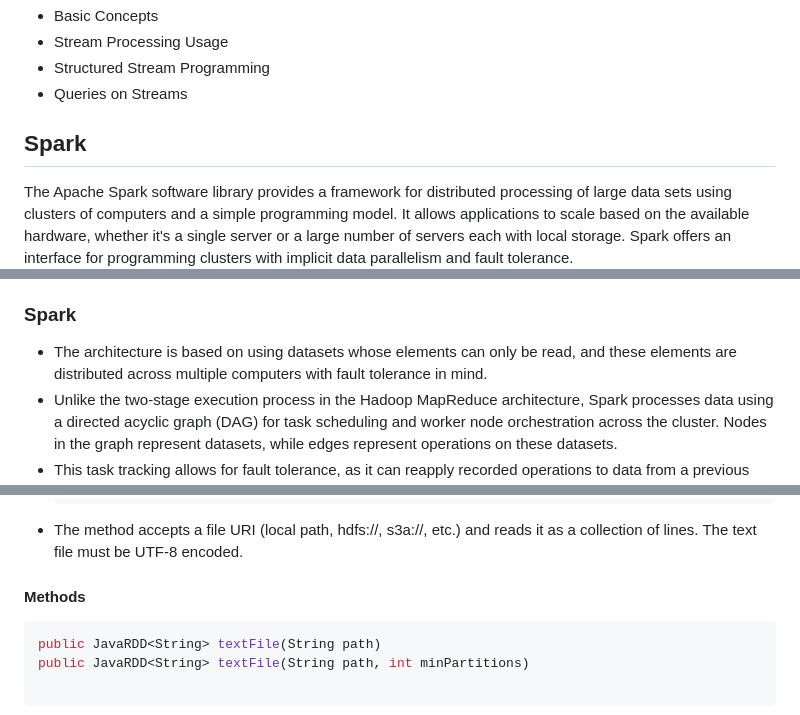
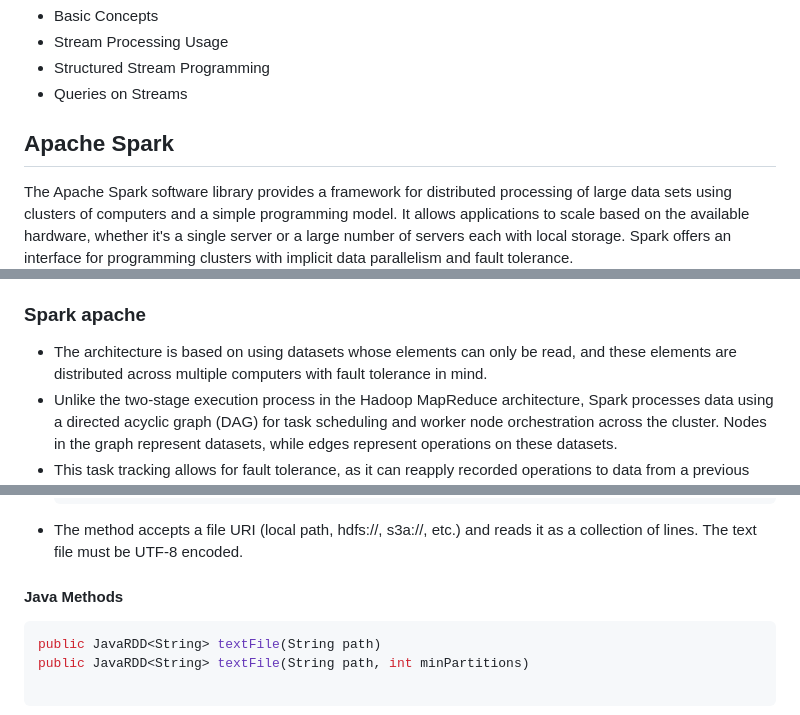
Before and after one commit to zigameni/Faklutet_code, a Markdown page: iep/spark.md, 3 parts joined by grey strips. Rendered like a GitHub page.

````diff
--- a/iep/spark.md
+++ b/iep/spark.md
@@ -7,7 +7,7 @@
 - Structured Stream Programming
 - Queries on Streams
 
-## Spark
+## Apache Spark
 
 The Apache Spark software library provides a framework for distributed processing of large data sets using clusters of computers and a simple programming model. It allows applications to scale based on the available hardware, whether it's a single server or a large number of servers each with local storage. Spark offers an interface for programming clusters with implicit data parallelism and fault tolerance.
 
@@ -48,7 +48,7 @@ Hadoop MapReduce is a programming model for processing large data sets with para
 
 - The core of Spark's architecture was developed to address limitations in the Apache Hadoop MapReduce solution by processing data in memory. This reduces the number of job steps and reuses data across multiple parallel operations. Data is loaded into memory, operations are executed, and results are returned, significantly reducing latency in such applications. Data reuse is achieved by creating resilient distributed datasets (RDDs), which are collections of objects that are cached in memory and reused in multiple operations.
 
-### Spark
+### Spark apache
 
 - The architecture is based on using datasets whose elements can only be read, and these elements are distributed across multiple computers with fault tolerance in mind.
 - Unlike the two-stage execution process in the Hadoop MapReduce architecture, Spark processes data using a directed acyclic graph (DAG) for task scheduling and worker node orchestration across the cluster. Nodes in the graph represent datasets, while edges represent operations on these datasets.
@@ -149,7 +149,7 @@ public <T> JavaRDD<T> parallelize(List<T> list, int numSlices)
 
 - The method accepts a file URI (local path, hdfs://, s3a://, etc.) and reads it as a collection of lines. The text file must be UTF-8 encoded.
 
-#### Methods
+#### Java Methods
 
 ```java
 public JavaRDD<String> textFile(String path)
````
Also changed, not shown: other parts of iep/spark.md (+0 -1 lines), iep/Vezbe/iep_vezbe_1.md (added, +197 -0 lines).
